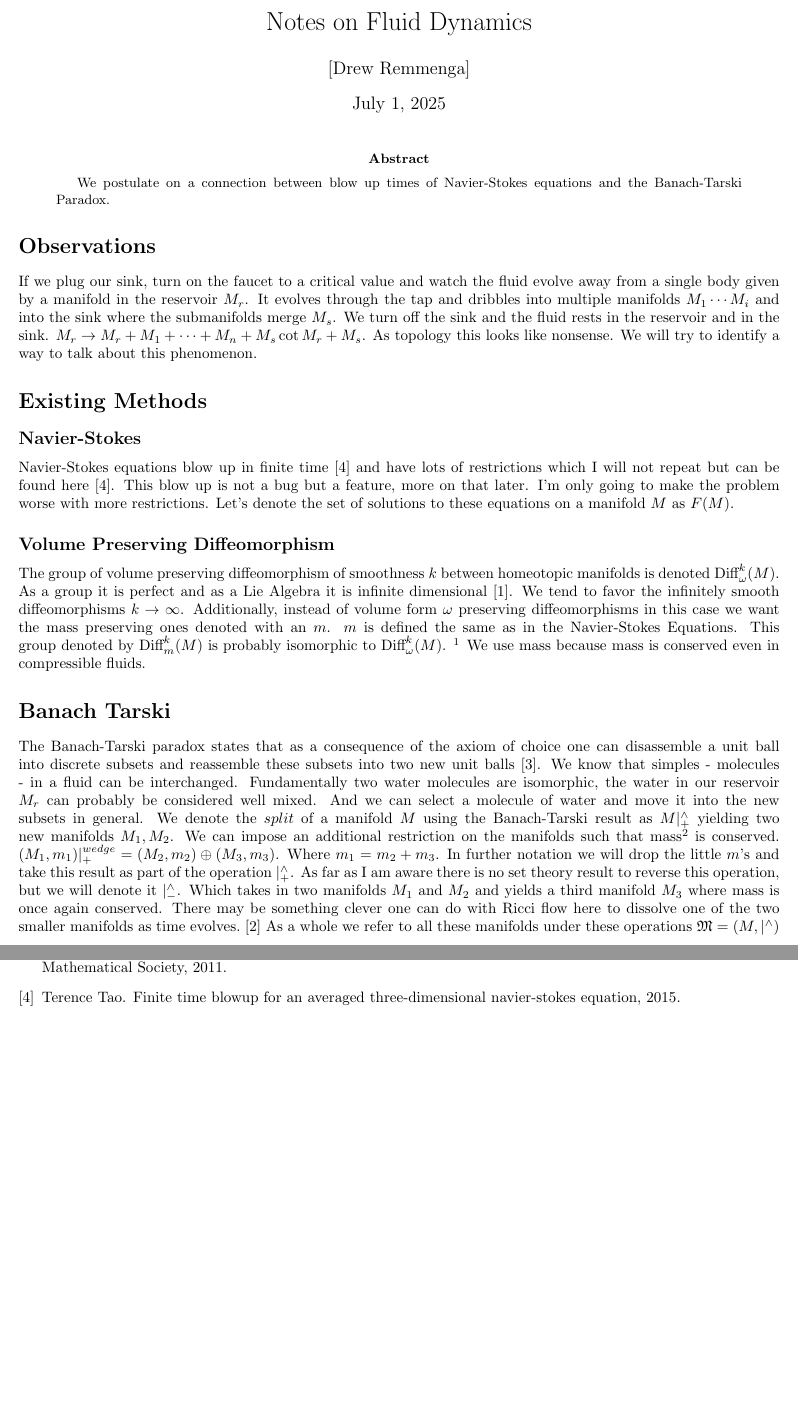
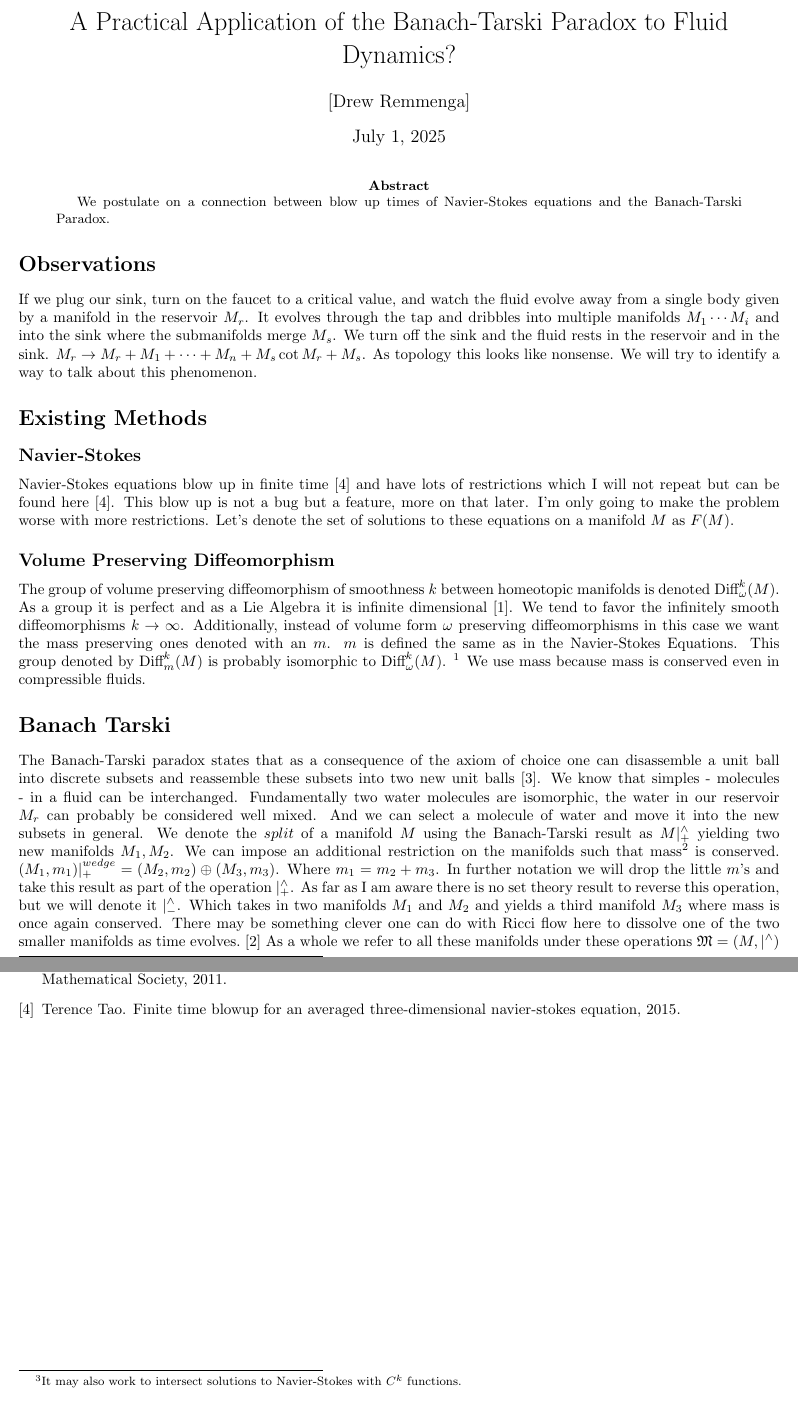
Before and after one commit to dremmeng/NSDIFFBT, a LaTeX paper (NSDIFFBT.tex): two parts of pages 1 and 2 of 2, joined at a grey line, cut at the place of the change, the shorter picture padded with empty space. Compiled offline with pdfLaTeX.

Commit message:
Add files via upload

```diff
--- a/NSDIFFBT.tex
+++ b/NSDIFFBT.tex
@@ -80,7 +80,7 @@
 \newtheorem{exe}{Exercise}
 \newtheorem{conjecture}{Conjecture}
 \newtheorem{remark}{Remark}
-\title{Notes on Fluid Dynamics}
+\title{A Practical Application of the Banach-Tarski Paradox to Fluid Dynamics?}
 \author{[Drew Remmenga]}
 \begin{document}
 
@@ -89,7 +89,7 @@
    We postulate on a connection between blow up times of Navier-Stokes equations and the Banach-Tarski Paradox.
 \end{abstract}
 \section*{Observations}
-   If we plug our sink, turn on the faucet to a critical value and watch the fluid evolve away from a single body given by a manifold in the reservoir $M_r$. It evolves through the tap and dribbles into multiple manifolds $M_1 \cdots M_i$ and into the sink where the submanifolds merge $M_s$.
+   If we plug our sink, turn on the faucet to a critical value, and watch the fluid evolve away from a single body given by a manifold in the reservoir $M_r$. It evolves through the tap and dribbles into multiple manifolds $M_1 \cdots M_i$ and into the sink where the submanifolds merge $M_s$.
    We turn off the sink and the fluid rests in the reservoir and in the sink. $M_r \to M_r + M_1 + \cdots + M_n + M_s \cot M_r + M_s$. As topology this looks like nonsense. We will try to identify a way to talk about this phenomenon.
 \section*{Existing Methods}
 \subsection*{Navier-Stokes}
@@ -101,11 +101,11 @@
    We use mass because mass is conserved even in compressible fluids.
 \section*{Banach Tarski}
    The Banach-Tarski paradox states that as a consequence of the axiom of choice one can disassemble a unit ball into discrete subsets and reassemble these subsets into two new unit balls \cite{Tao2011}. We know that simples - molecules - in a fluid can be interchanged. Fundamentally two water molecules are isomorphic, the water in our reservoir $M_r$ can probably be considered well mixed. And we can select a molecule of water and move it into the new subsets in general.
-   We denote the $split$ of a manifold $M$ using the Banach-Tarski result as $M|^\wedge_+$ yielding two new manifolds $M_1, M_2$. We can impose an additional restriction on the manifolds such that mass\footnote{Volume form may work just as well} is conserved. $(M_1,m_1)|^{wedge}_+ = (M_2,m_2) \oplus (M_3,m_3)$. Where $m_1 = m_2 + m_3$. In further notation we will drop the little $m$'s and take this result as part of the operation $|^\wedge_+$.
+   We denote the $split$ of a manifold $M$ using the Banach-Tarski result as $M|^\wedge_+$ yielding two new manifolds $M_1, M_2$. We can impose an additional restriction on the manifolds such that mass\footnote{Volume form may work just as .} is conserved. $(M_1,m_1)|^{wedge}_+ = (M_2,m_2) \oplus (M_3,m_3)$. Where $m_1 = m_2 + m_3$. In further notation we will drop the little $m$'s and take this result as part of the operation $|^\wedge_+$.
    As far as I am aware there is no set theory result to reverse this operation, but we will denote it $|^\wedge_-$. Which takes in two manifolds $M_1$ and $M_2$ and yields a third manifold $M_3$ where mass is once again conserved.
    There may be something clever one can do with Ricci flow here to dissolve one of the two smaller manifolds as time evolves.\cite{gianniotis2015ricciflowmanifoldsboundary} As a whole we refer to all these manifolds under these operations $\mathfrak{M} = (M, |^\wedge)$
 \section*{Set of Solutions}
-   So if we want to bound $F(M)$ we can take the intersections of $\F(M) = F(M) \cap \text{Diff}_m^\infty(M)$. Furthermore we want our manifolds $M$ to $split$ and $merge$. We want to talk about the total space $X$ with its own topology $\mathcal{O}$ with the submanifolds embedded within that topology $\mathfrak{M}$.
+   So if we want to bound $F(M)$ we can take the intersections of $\F(M) = F(M) \cap \text{Diff}_m^\infty(M)$ \footnote{It may also work to intersect solutions to Navier-Stokes with $C^k$ functions.} Furthermore we want our manifolds $M$ to $split$ and $merge$. We want to talk about the total space $X$ with its own topology $\mathcal{O}$ with the submanifolds embedded within that topology $\mathfrak{M}$.
    Then the totality of fluid solutions can be written $(X,\mathcal{O},\F(\mathfrak{M}))$. As solutions $F(M)$ become unbounded at time $t$ it may be possible to drop the intersection with $\text{Diff}_m^\infty (M)$ and link the time $t$ to a $split$.
 \section*{Further Research}
    Couple of open questions:
```
Also changed, not shown: NSDIFFBT.pdf, 4 other files.
